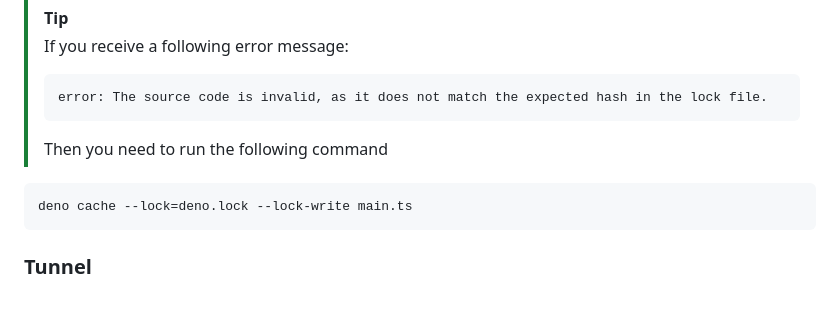
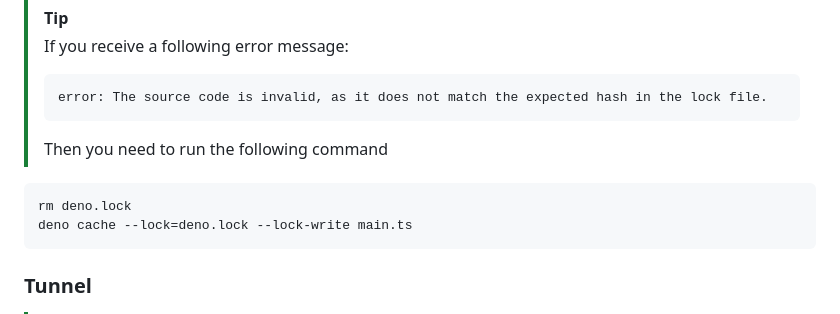
Before and after one commit to witoszekdev/dummy-payment-server, a Markdown page: README.md, the part around the change. GitHub-like rendering.

Commit message:
Update fix cache command

````diff
--- a/README.md
+++ b/README.md
@@ -36,6 +36,7 @@ In case dependencies cache doesn't match due to some external changes in npm, ru
 > Then you need to run the following command
 
 ```bash
+rm deno.lock
 deno cache --lock=deno.lock --lock-write main.ts
 ```
 
````
